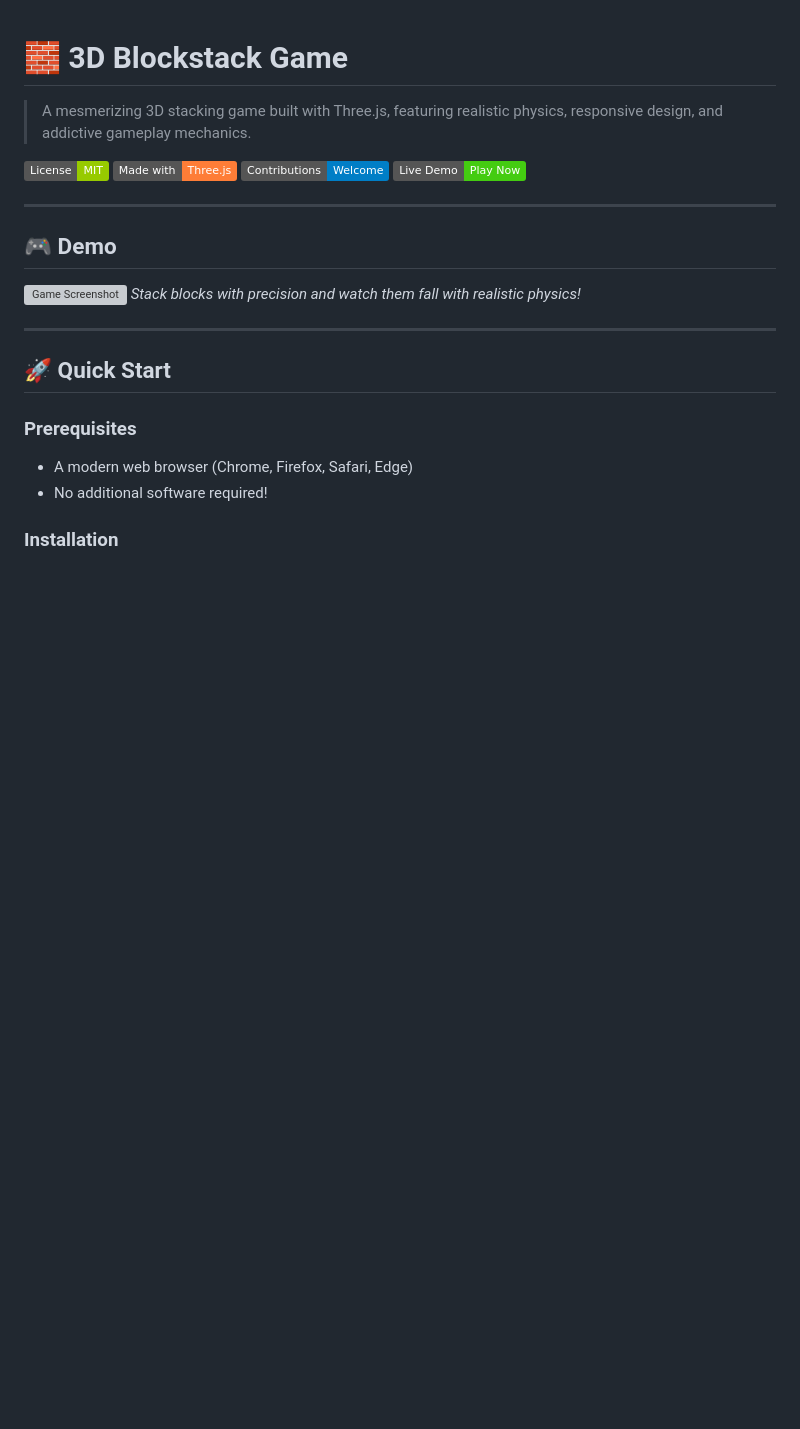
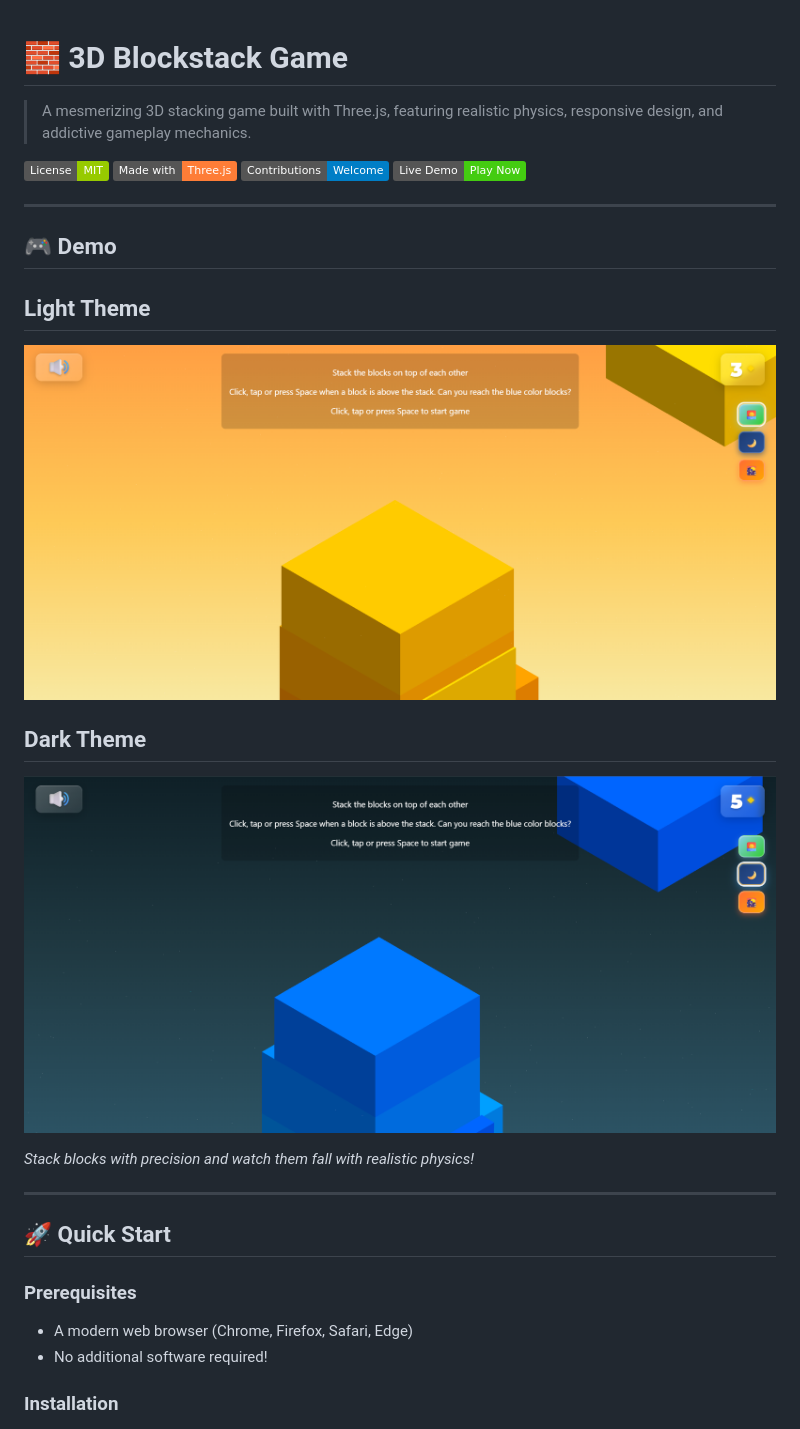
Before and after one commit to maitri-vv/3D-Blockstack, a Markdown page: README.md, the part around the change printed below. Drawn GitHub-style; pictures changed too: preview/Dark.png (added), preview/Light.png (added); badges without logos; blank space fills up the shorter version; grey boxes are pictures that could not be loaded.

```diff
--- a/README.md
+++ b/README.md
@@ -11,7 +11,11 @@
 
 ## 🎮 Demo
 
-![Game Screenshot](screenshot.png)
+## Light Theme
+![Game Screenshot](preview/Light.png)
+## Dark Theme
+![Game Screenshot](preview/Dark.png)
+
 *Stack blocks with precision and watch them fall with realistic physics!*
 
 ---
```
Also changed, not shown: other parts of README.md (+16 -4 lines).
